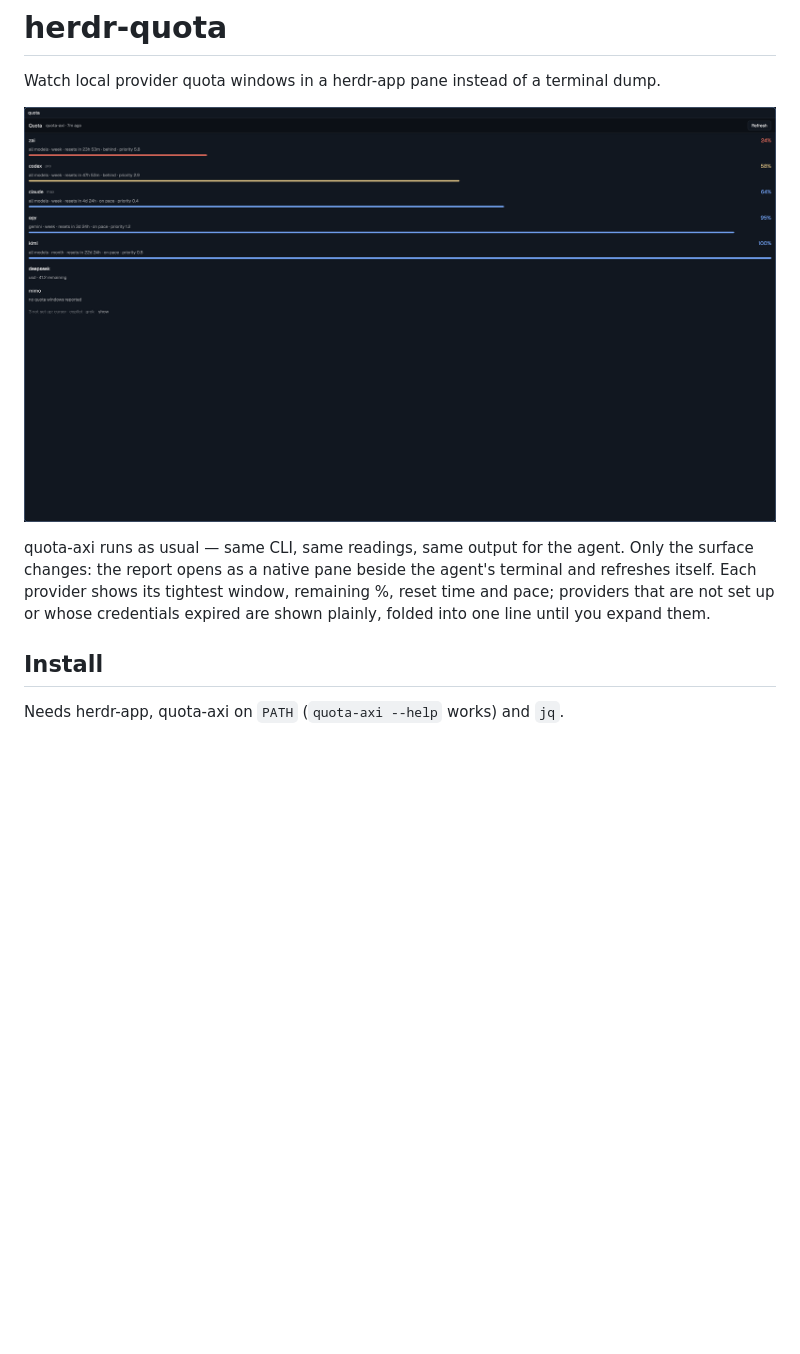
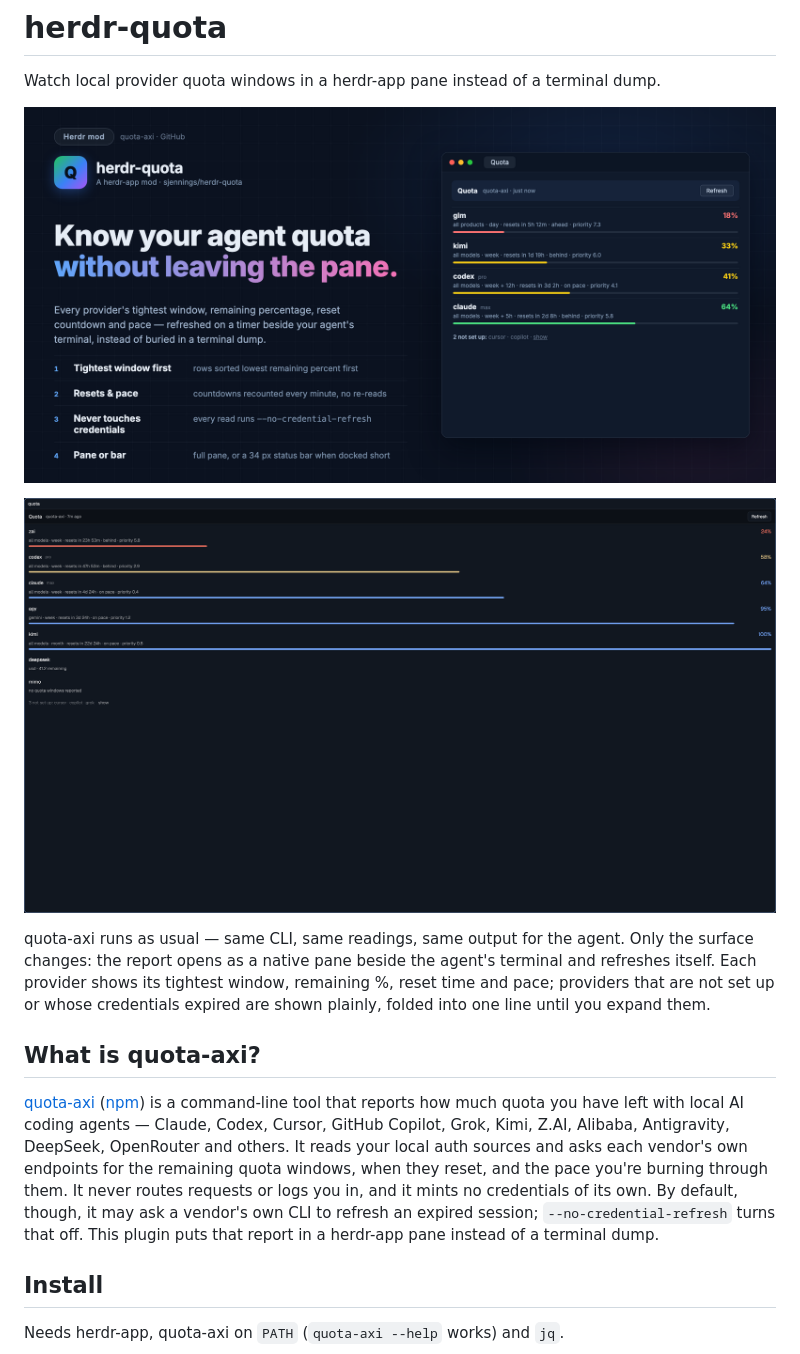
Before and after one commit to AshMcConnell/herdr-quota, a Markdown page: README.md, the part around the change. Rendered like a GitHub page; pictures changed too: docs/screenshot.png (added), preview.png; blank space fills up the shorter version.

```diff
--- a/README.md
+++ b/README.md
@@ -3,7 +3,9 @@
 Watch local provider quota windows in a herdr-app pane instead of a
 terminal dump.
 
-![Quota in a herdr pane](preview.png)
+![Quota mod card](preview.png)
+
+![Quota in a herdr pane](docs/screenshot.png)
 
 quota-axi runs as usual — same CLI, same readings, same output for the
 agent. Only the surface changes: the report opens as a native pane beside
@@ -11,6 +13,19 @@ the agent's terminal and refreshes itself. Each provider shows its
 tightest window, remaining %, reset time and pace; providers that are not
 set up or whose credentials expired are shown plainly, folded into one
 line until you expand them.
+
+## What is quota-axi?
+
+[quota-axi](https://github.com/kunchenguid/quota-axi) ([npm](https://www.npmjs.com/package/quota-axi))
+is a command-line tool that reports how much quota you have left with local
+AI coding agents — Claude, Codex, Cursor, GitHub Copilot, Grok, Kimi, Z.AI,
+Alibaba, Antigravity, DeepSeek, OpenRouter and others. It reads your local
+auth sources and asks each vendor's own endpoints for the remaining quota
+windows, when they reset, and the pace you're burning through them. It never
+routes requests or logs you in, and it mints no credentials of its own. By
+default, though, it may ask a vendor's own CLI to refresh an expired
+session; `--no-credential-refresh` turns that off. This plugin puts that
+report in a herdr-app pane instead of a terminal dump.
 
 ## Install
 
```
Also changed, not shown: RECIPE.md (+8 -5 lines), 2 other files.
